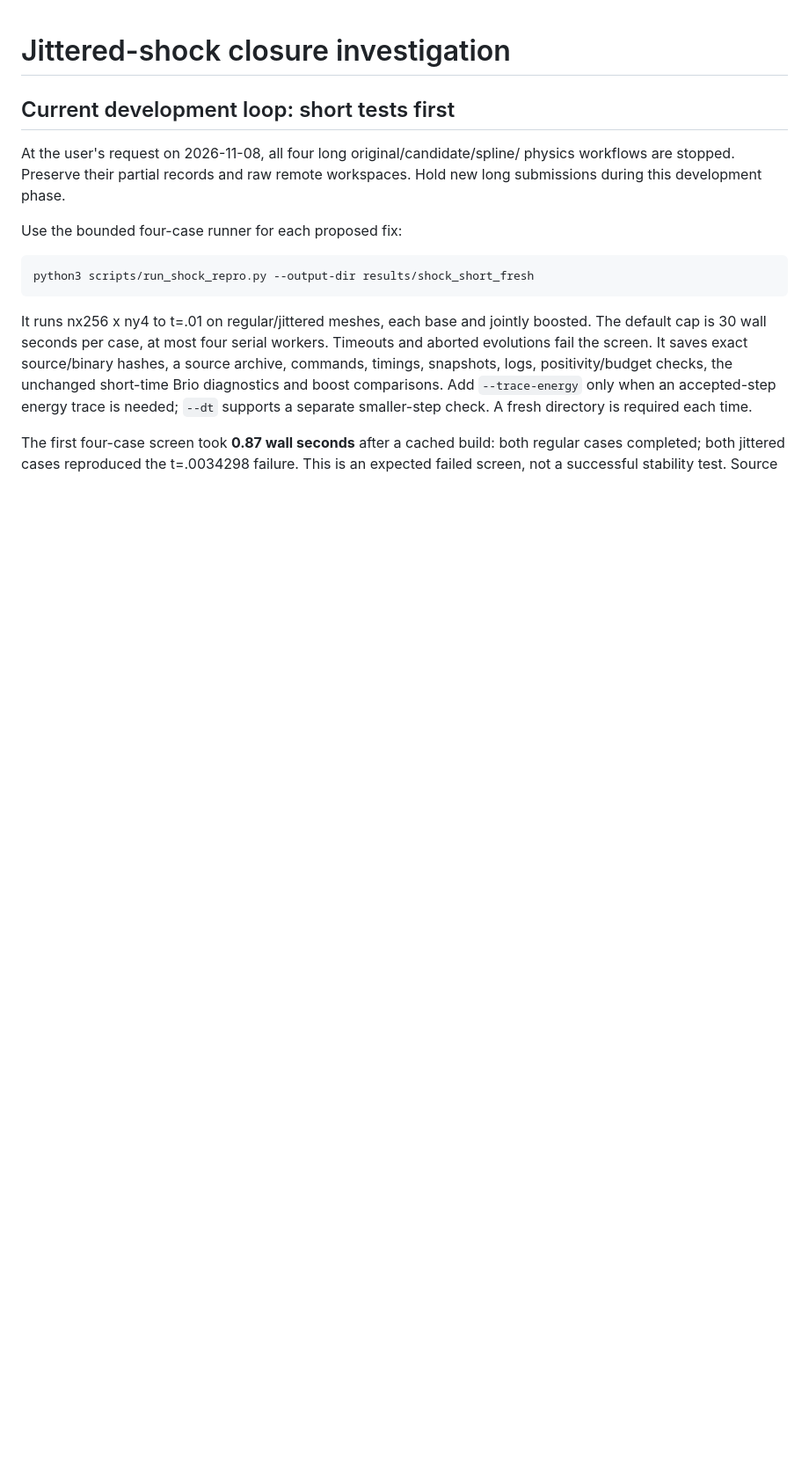
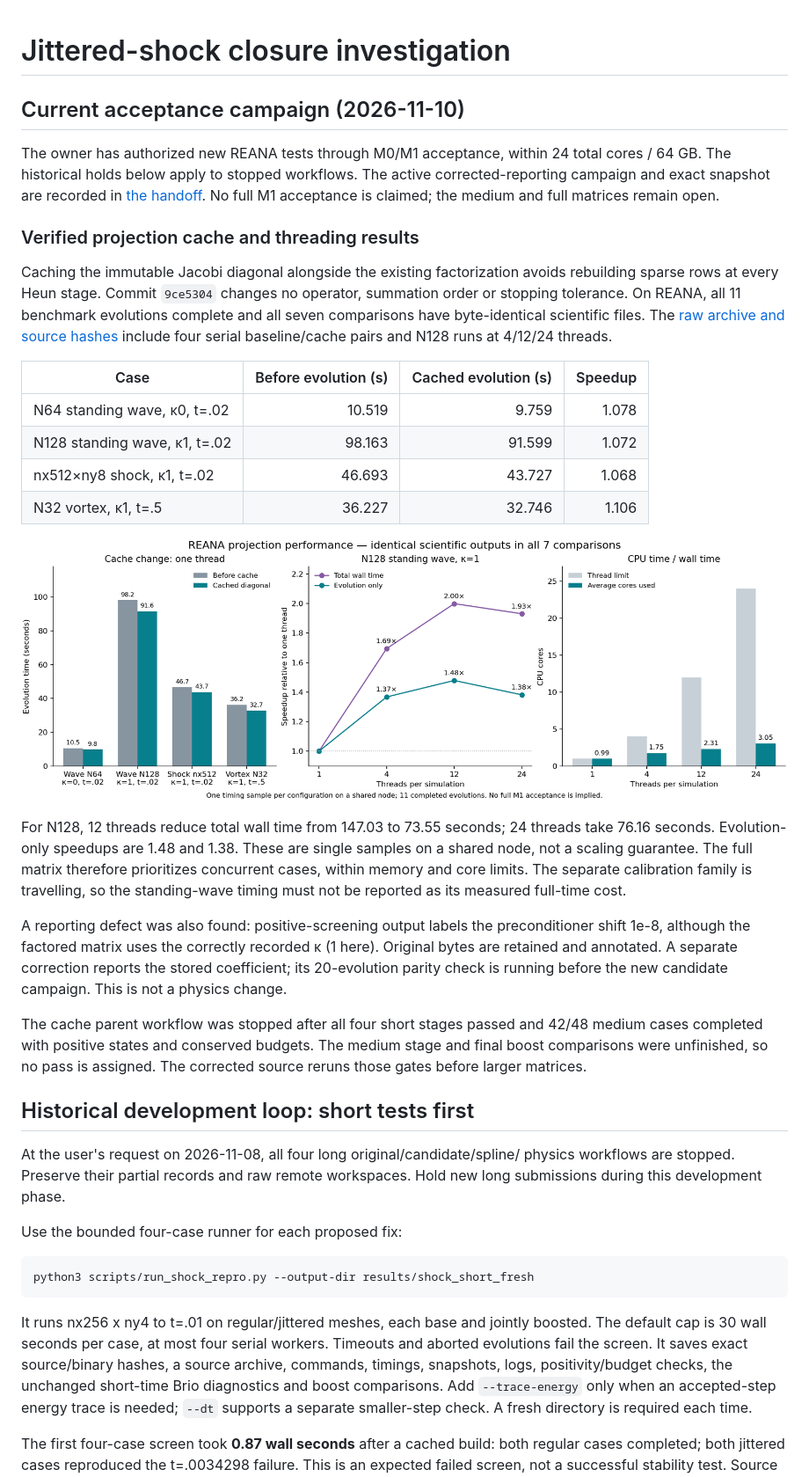
Before and after one commit to arm2arm/openmhd-rs-, a Markdown page: docs/M1_SHOCK_INVESTIGATION.md, the part around the change. Shown at 88% size. Rendered like a GitHub page; pictures changed too: docs/images/m1_completion/projection_cache.png (added); blank space fills up the shorter version.

Commit message:
Archive REANA projection cache parity and thread timings (#22)

```diff
--- a/docs/M1_SHOCK_INVESTIGATION.md
+++ b/docs/M1_SHOCK_INVESTIGATION.md
@@ -1,6 +1,50 @@
 # Jittered-shock closure investigation
 
-## Current development loop: short tests first
+## Current acceptance campaign (2026-11-10)
+
+The owner has authorized new REANA tests through M0/M1 acceptance, within
+24 total cores / 64 GB. The historical holds below apply to stopped workflows.
+The active corrected-reporting campaign and exact snapshot are recorded in
+[the handoff](CODEX_HANDOFF.md#acceptance-campaign-checkpoint-2026-11-10).
+No full M1 acceptance is claimed; the medium and full matrices remain open.
+
+### Verified projection cache and threading results
+
+Caching the immutable Jacobi diagonal alongside the existing factorization
+avoids rebuilding sparse rows at every Heun stage. Commit `9ce5304` changes
+no operator, summation order or stopping tolerance. On REANA, all 11 benchmark
+evolutions complete and all seven comparisons have byte-identical scientific
+files. The [raw archive and source hashes](../tests/reference/m1_projection_cache/README.md)
+include four serial baseline/cache pairs and N128 runs at 4/12/24 threads.
+
+| Case | Before evolution (s) | Cached evolution (s) | Speedup |
+| --- | ---: | ---: | ---: |
+| N64 standing wave, κ0, t=.02 | 10.519 | 9.759 | 1.078 |
+| N128 standing wave, κ1, t=.02 | 98.163 | 91.599 | 1.072 |
+| nx512×ny8 shock, κ1, t=.02 | 46.693 | 43.727 | 1.068 |
+| N32 vortex, κ1, t=.5 | 36.227 | 32.746 | 1.106 |
+
+![REANA cache timing, thread scaling and average CPU utilization](images/m1_completion/projection_cache.png)
+
+For N128, 12 threads reduce total wall time from 147.03 to 73.55 seconds;
+24 threads take 76.16 seconds. Evolution-only speedups are 1.48 and 1.38.
+These are single samples on a shared node, not a scaling guarantee. The full
+matrix therefore prioritizes concurrent cases, within memory and core limits.
+The separate calibration family is travelling, so the standing-wave timing
+must not be reported as its measured full-time cost.
+
+A reporting defect was also found: positive-screening output labels the
+preconditioner shift 1e-8, although the factored matrix uses the correctly
+recorded κ (1 here). Original bytes are retained and annotated. A separate
+correction reports the stored coefficient; its 20-evolution parity check is
+running before the new candidate campaign. This is not a physics change.
+
+The cache parent workflow was stopped after all four short stages passed and
+42/48 medium cases completed with positive states and conserved budgets.
+The medium stage and final boost comparisons were unfinished, so no pass is
+assigned. The corrected source reruns those gates before larger matrices.
+
+## Historical development loop: short tests first
 
 At the user's request on 2026-11-08, all four long original/candidate/spline/
 physics workflows are stopped. Preserve their partial records and raw remote
```
Also changed, not shown: 9 other files.
